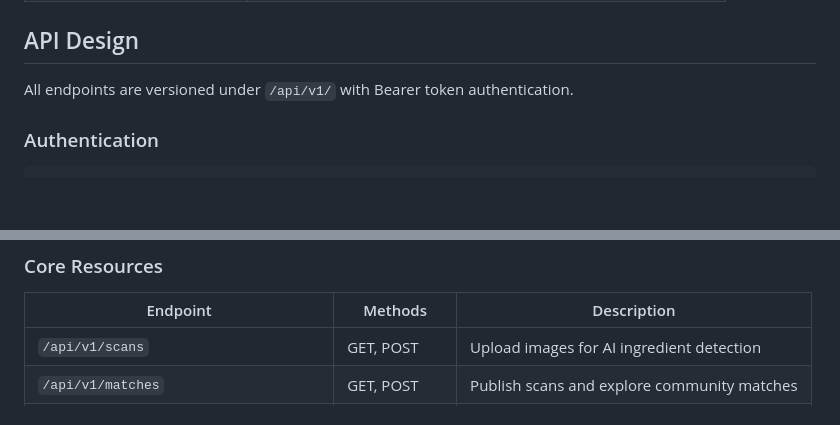
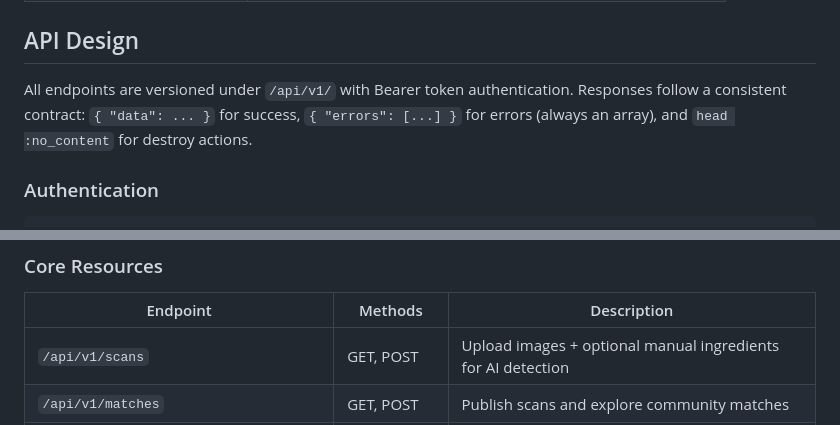
Before and after one commit to MarcusAl/cupbored-showcase, a Markdown page: README.md, 2 parts joined by grey strips. Rendered like a GitHub page; blank space fills up the shorter version.

```diff
--- a/README.md
+++ b/README.md
@@ -75,7 +75,7 @@ All business logic lives in service objects following an `ApplicationService` ba
 
 ## API Design
 
-All endpoints are versioned under `/api/v1/` with Bearer token authentication.
+All endpoints are versioned under `/api/v1/` with Bearer token authentication. Responses follow a consistent contract: `{ "data": ... }` for success, `{ "errors": [...] }` for errors (always an array), and `head :no_content` for destroy actions.
 
 ### Authentication
 
@@ -96,7 +96,7 @@ Authorization: Bearer eyJ...
 
 | Endpoint | Methods | Description |
 |---|---|---|
-| `/api/v1/scans` | GET, POST | Upload images for AI ingredient detection |
+| `/api/v1/scans` | GET, POST | Upload images + optional manual ingredients for AI detection |
 | `/api/v1/matches` | GET, POST | Publish scans and explore community matches |
 | `/api/v1/bookmarks` | POST, DELETE | Save/unsave matches |
 | `/api/v1/profile/cuisine_preferences` | GET, PUT | Manage cuisine preference list |
```
Also changed, not shown: other parts of README.md (+16 -16 lines).
